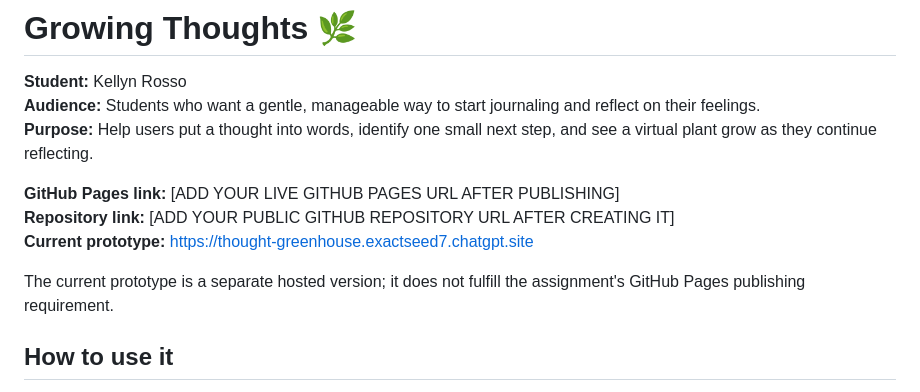
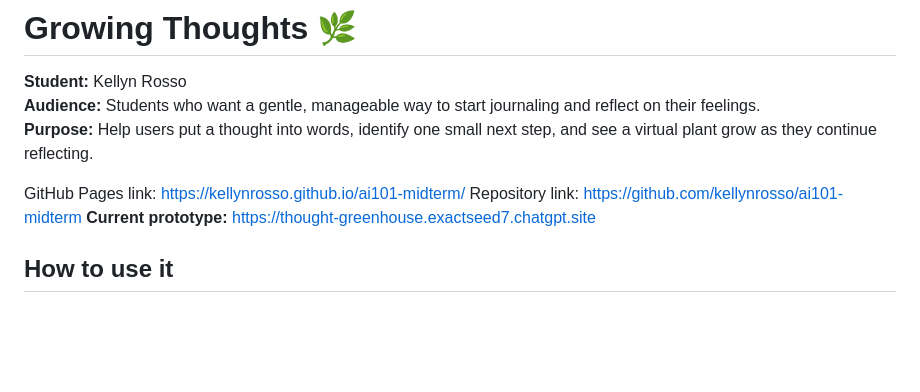
Before and after one commit to kellynrosso/ai101-midterm, a Markdown page: README.md, the part around the change. Drawn GitHub-style; blank space fills up the shorter version.

Commit message:
Update README with live website and repository links 3.

```diff
--- a/README.md
+++ b/README.md
@@ -4,11 +4,10 @@
 **Audience:** Students who want a gentle, manageable way to start journaling and reflect on their feelings.
 **Purpose:** Help users put a thought into words, identify one small next step, and see a virtual plant grow as they continue reflecting.
 
-**GitHub Pages link:** [ADD YOUR LIVE GITHUB PAGES URL AFTER PUBLISHING]
-**Repository link:** [ADD YOUR PUBLIC GITHUB REPOSITORY URL AFTER CREATING IT]
+GitHub Pages link: https://kellynrosso.github.io/ai101-midterm/
+Repository link: https://github.com/kellynrosso/ai101-midterm
 **Current prototype:** https://thought-greenhouse.exactseed7.chatgpt.site
 
-The current prototype is a separate hosted version; it does not fulfill the assignment's GitHub Pages publishing requirement.
 
 ## How to use it
 
```
